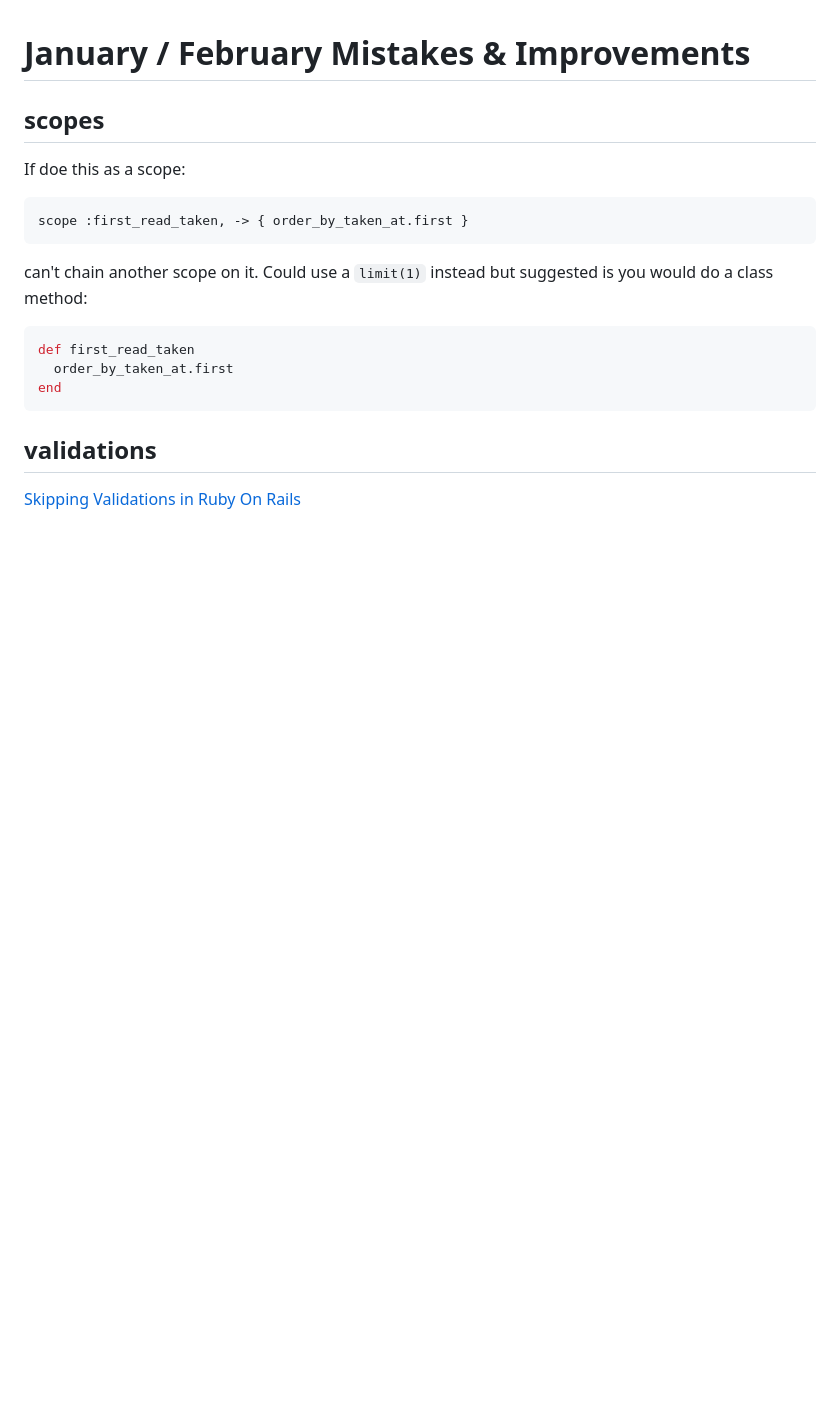
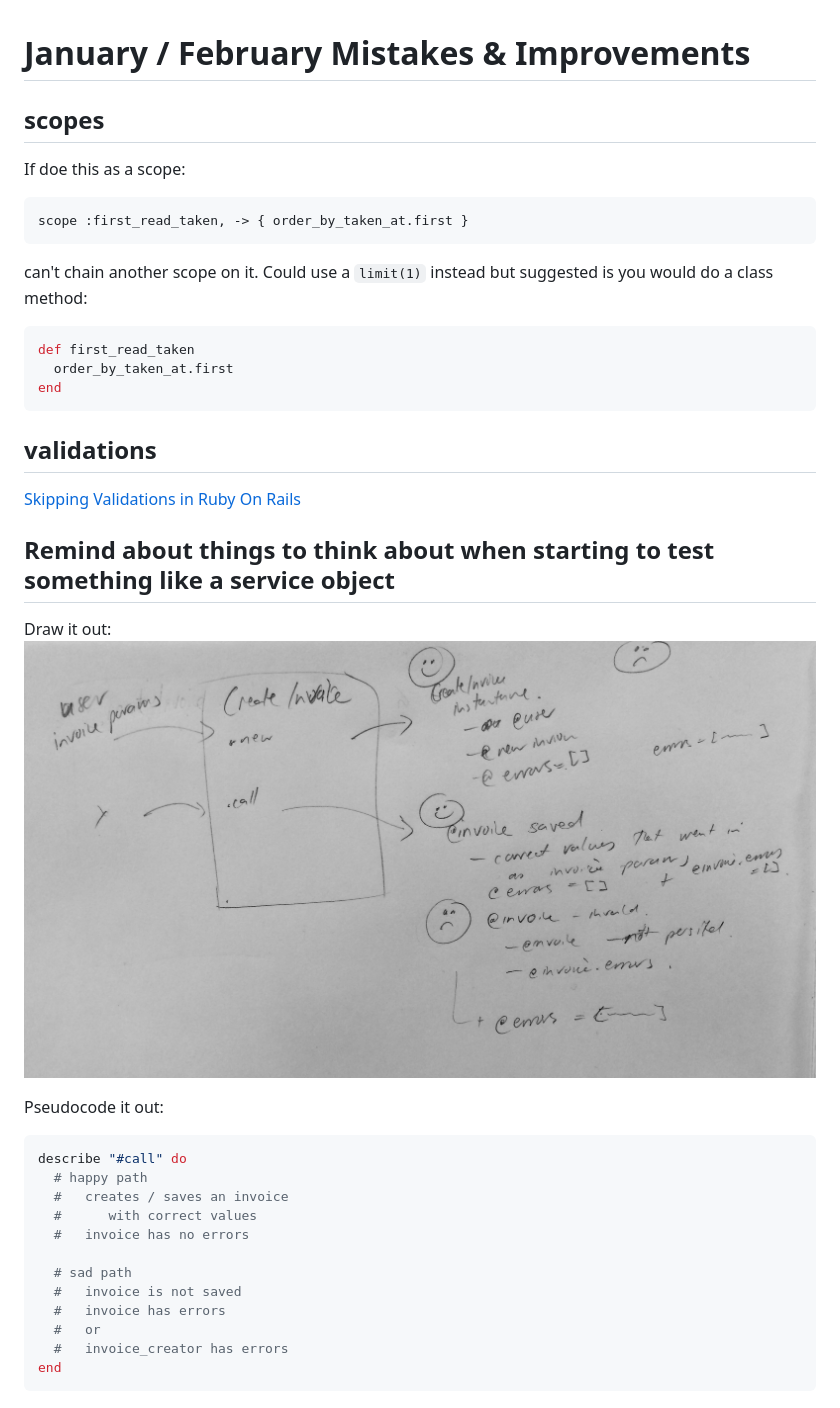
Before and after one commit to libbyschuknight/tid_til, a Markdown page: mistakes_improvements/01_02_18_jan_feb_mistakes_improvements.md, the part around the change. GitHub-like rendering; pictures changed too: mistakes_improvements/service_object.jpg (added); blank space fills up the shorter version.

Commit message:
lots

````diff
--- a/mistakes_improvements/01_02_18_jan_feb_mistakes_improvements.md
+++ b/mistakes_improvements/01_02_18_jan_feb_mistakes_improvements.md
@@ -19,3 +19,26 @@ end
 ## validations
 
 [Skipping Validations in Ruby On Rails](https://richonrails.com/articles/skipping-validations-in-ruby-on-rails)
+
+
+## Remind about things to think about when starting to test something like a service object
+
+Draw it out:
+![service object](service_object.jpg)
+
+Pseudocode it out:
+
+```ruby
+describe "#call" do
+  # happy path
+  #   creates / saves an invoice
+  #      with correct values
+  #   invoice has no errors
+
+  # sad path
+  #   invoice is not saved
+  #   invoice has errors
+  #   or
+  #   invoice_creator has errors
+end
+```
````
Also changed, not shown: articles_videos_links.md (+2 -0 lines), rails/view_stuff.md (+12 -0 lines).
